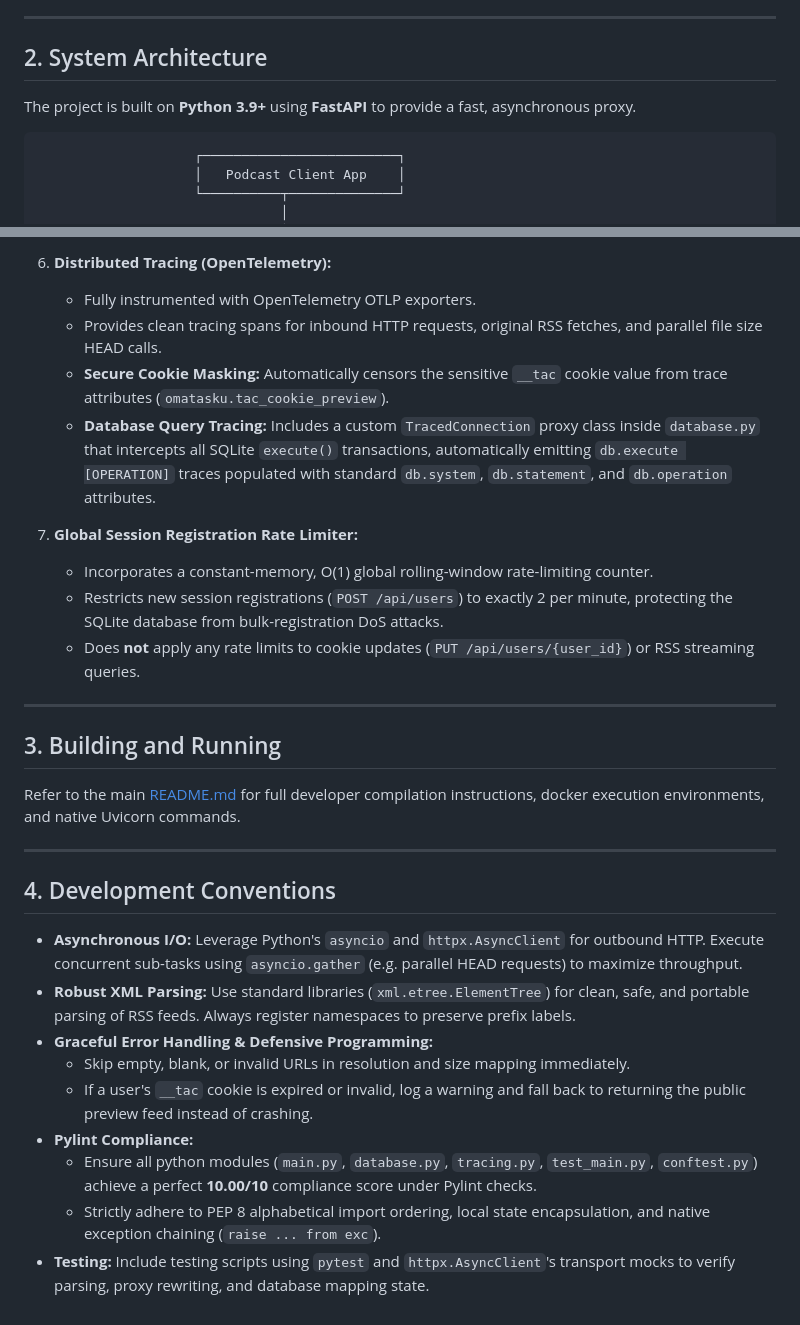
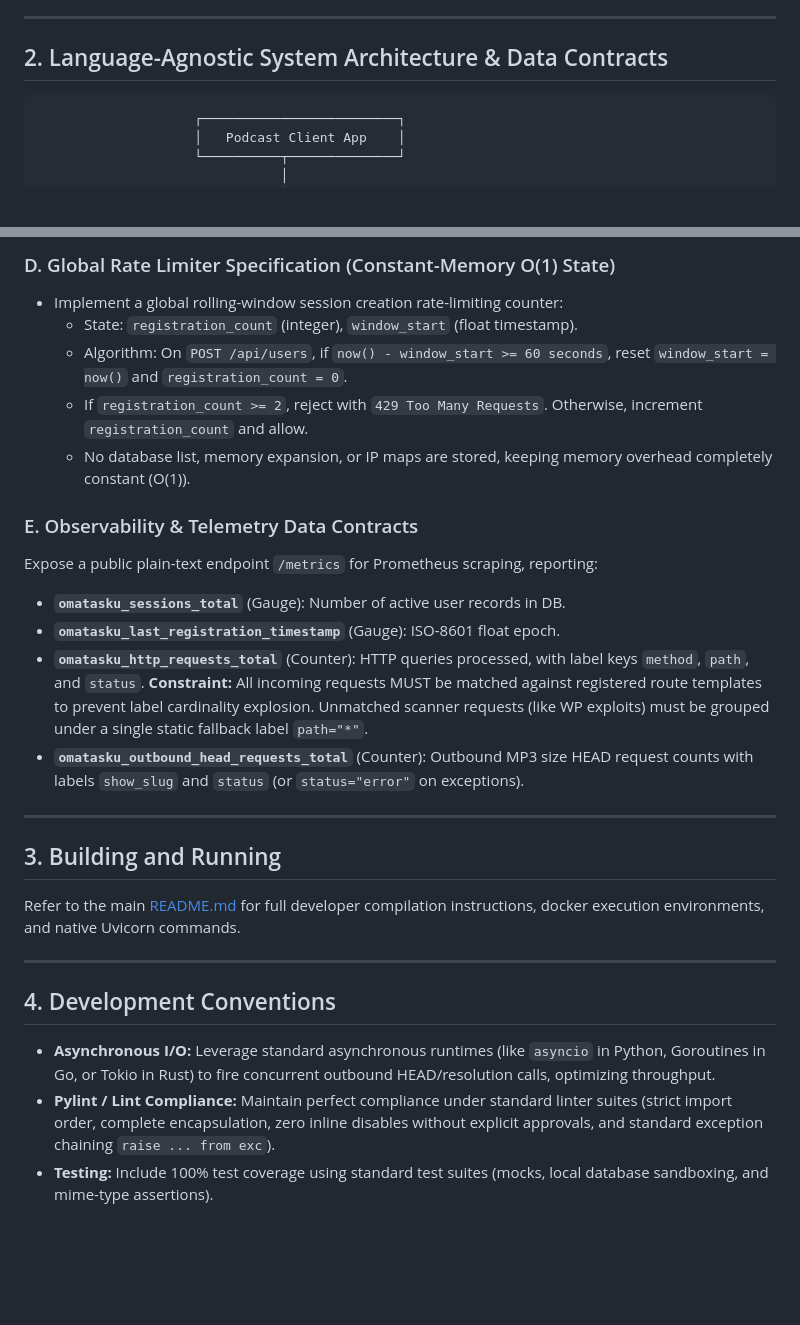
Before and after one commit to Cougar/OmaTasku, a Markdown page: GEMINI.md, 2 parts joined by grey strips. GitHub-like rendering; blank space fills up the shorter version.

````diff
--- a/GEMINI.md
+++ b/GEMINI.md
@@ -48,9 +39,7 @@ Through research on the target premium audio platform, we have mapped out the fo
 
 ---
 
-## 2. System Architecture
-
-The project is built on **Python 3.9+** using **FastAPI** to provide a fast, asynchronous proxy.
+## 2. Language-Agnostic System Architecture & Data Contracts
 
 ```
                     ┌─────────────────────────┐
@@ -127,14 +135,17 @@ The project is built on **Python 3.9+** using **FastAPI** to provide a fast, asy
 
-6. **Distributed Tracing (OpenTelemetry):**
-   - Fully instrumented with OpenTelemetry OTLP exporters.
-   - Provides clean tracing spans for inbound HTTP requests, original RSS fetches, and parallel file size HEAD calls.
-   - **Secure Cookie Masking:** Automatically censors the sensitive `__tac` cookie value from trace attributes (`omatasku.tac_cookie_preview`).
-   - **Database Query Tracing:** Includes a custom `TracedConnection` proxy class inside `database.py` that intercepts all SQLite `execute()` transactions, automatically emitting `db.execute [OPERATION]` traces populated with standard `db.system`, `db.statement`, and `db.operation` attributes.
+### D. Global Rate Limiter Specification (Constant-Memory O(1) State)
+- Implement a global rolling-window session creation rate-limiting counter:
+  - State: `registration_count` (integer), `window_start` (float timestamp).
+  - Algorithm: On `POST /api/users`, if `now() - window_start >= 60 seconds`, reset `window_start = now()` and `registration_count = 0`.
+  - If `registration_count >= 2`, reject with `429 Too Many Requests`. Otherwise, increment `registration_count` and allow.
+  - No database list, memory expansion, or IP maps are stored, keeping memory overhead completely constant (O(1)).
 
-7. **Global Session Registration Rate Limiter:**
-   - Incorporates a constant-memory, O(1) global rolling-window rate-limiting counter.
-   - Restricts new session registrations (`POST /api/users`) to exactly 2 per minute, protecting the SQLite database from bulk-registration DoS attacks.
-   - Does **not** apply any rate limits to cookie updates (`PUT /api/users/{user_id}`) or RSS streaming queries.
+### E. Observability & Telemetry Data Contracts
+Expose a public plain-text endpoint `/metrics` for Prometheus scraping, reporting:
+- **`omatasku_sessions_total`** (Gauge): Number of active user records in DB.
+- **`omatasku_last_registration_timestamp`** (Gauge): ISO-8601 float epoch.
+- **`omatasku_http_requests_total`** (Counter): HTTP queries processed, with label keys `method`, `path`, and `status`. **Constraint:** All incoming requests MUST be matched against registered route templates to prevent label cardinality explosion. Unmatched scanner requests (like WP exploits) must be grouped under a single static fallback label `path="*"`.
+- **`omatasku_outbound_head_requests_total`** (Counter): Outbound MP3 size HEAD request counts with labels `show_slug` and `status` (or `status="error"` on exceptions).
 
 ---
 
@@ -146,12 +157,6 @@ Refer to the main [README.md](./README.md) for full developer compilation instru
 
 ## 4. Development Conventions
 
-- **Asynchronous I/O:** Leverage Python's `asyncio` and `httpx.AsyncClient` for outbound HTTP. Execute concurrent sub-tasks using `asyncio.gather` (e.g. parallel HEAD requests) to maximize throughput.
-- **Robust XML Parsing:** Use standard libraries (`xml.etree.ElementTree`) for clean, safe, and portable parsing of RSS feeds. Always register namespaces to preserve prefix labels.
-- **Graceful Error Handling & Defensive Programming:**
-  - Skip empty, blank, or invalid URLs in resolution and size mapping immediately.
-  - If a user's `__tac` cookie is expired or invalid, log a warning and fall back to returning the public preview feed instead of crashing.
-- **Pylint Compliance:**
-  - Ensure all python modules (`main.py`, `database.py`, `tracing.py`, `test_main.py`, `conftest.py`) achieve a perfect **10.00/10** compliance score under Pylint checks.
-  - Strictly adhere to PEP 8 alphabetical import ordering, local state encapsulation, and native exception chaining (`raise ... from exc`).
-- **Testing:** Include testing scripts using `pytest` and `httpx.AsyncClient`'s transport mocks to verify parsing, proxy rewriting, and database mapping state.
+- **Asynchronous I/O:** Leverage standard asynchronous runtimes (like `asyncio` in Python, Goroutines in Go, or Tokio in Rust) to fire concurrent outbound HEAD/resolution calls, optimizing throughput.
+- **Pylint / Lint Compliance:** Maintain perfect compliance under standard linter suites (strict import order, complete encapsulation, zero inline disables without explicit approvals, and standard exception chaining `raise ... from exc`).
+- **Testing:** Include 100% test coverage using standard test suites (mocks, local database sandboxing, and mime-type assertions).
````
Also changed, not shown: other parts of GEMINI.md (+63 -53 lines).
